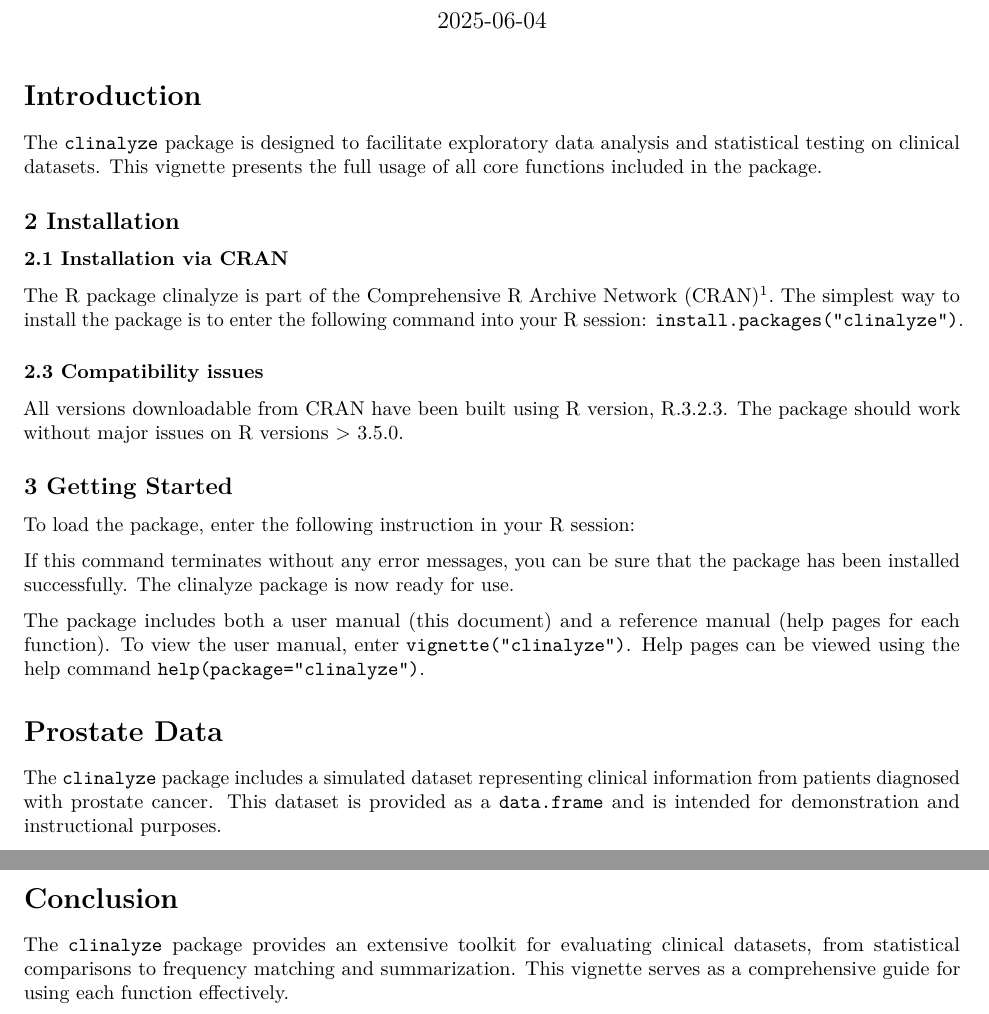
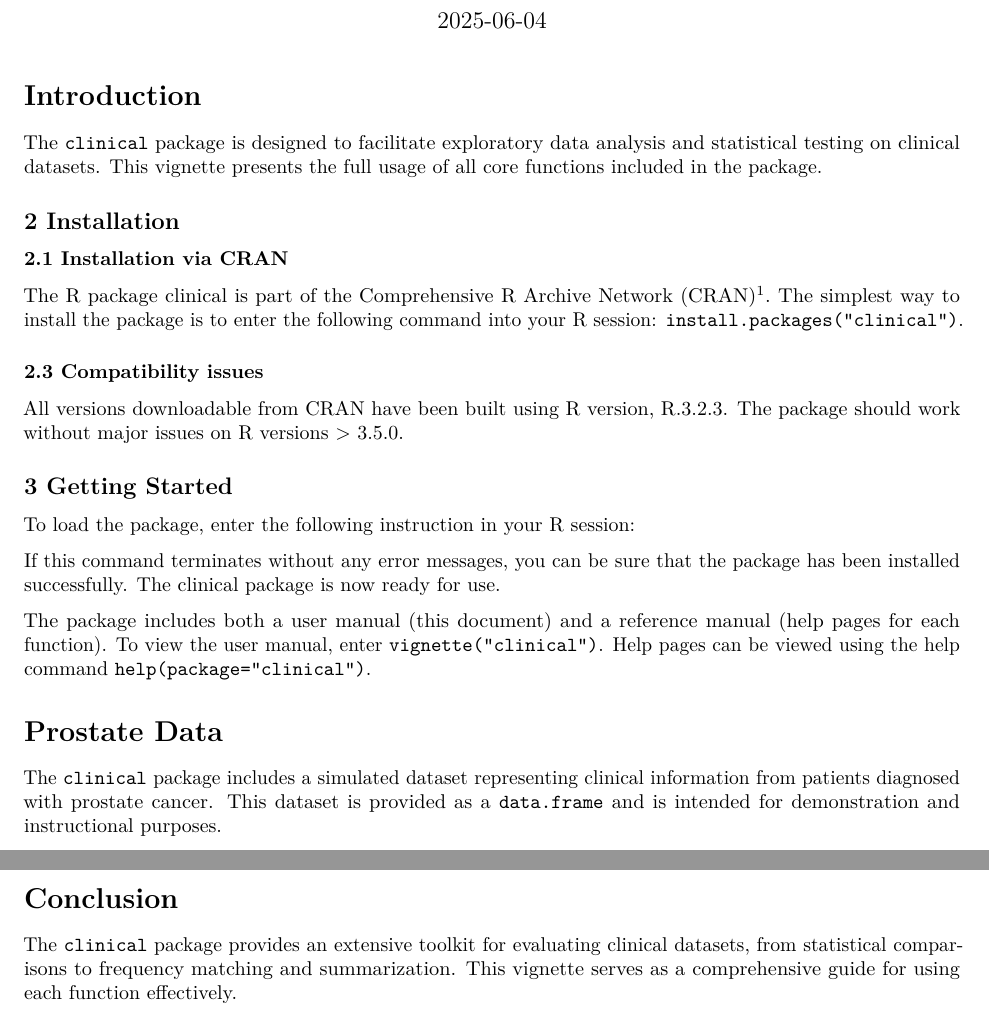
Before and after one commit to tkcaccia/clinalyze, an R Markdown document (vignettes/clinical.Rmd): two parts of pages 1 and 6 of 6, joined at a grey line, cut so that both start at the same text. Rendered offline with R 4.5, knitr and Pandoc, then LaTeX, with nearby package versions; some code elsewhere in the file could not run offline.

Commit message:
Update clinical.Rmd

````diff
--- a/vignettes/clinical.Rmd
+++ b/vignettes/clinical.Rmd
@@ -9,9 +9,9 @@
     fig_caption: yes
 vignette: >
   %\VignetteIndexEntry{Knowledge Discovery by Accuracy Maximization}
-  %\VignetteDepends{clinalyze}
-  %\VignetteKeywords{clinalyze}
-  %\VignettePackage{clinalyze}
+  %\VignetteDepends{clinical}
+  %\VignetteKeywords{clinical}
+  %\VignettePackage{clinical}
   %\VignetteEngine{knitr::rmarkdown}
   %\VignetteEncoding{UTF-8}
 ---
@@ -19,14 +19,14 @@
 
 # Introduction
 
-The `clinalyze` package is designed to facilitate exploratory data analysis and statistical testing on clinical datasets. This vignette presents the full usage of all core functions included in the package.
+The `clinical` package is designed to facilitate exploratory data analysis and statistical testing on clinical datasets. This vignette presents the full usage of all core functions included in the package.
 
 
 ## 2	Installation
 
 ### 2.1 Installation via CRAN
 
-The R package clinalyze  is part of the Comprehensive R Archive Network (CRAN)^[https://cran.r-project.org/]. The simplest way to install the package is to enter the following command into your R session: `install.packages("clinalyze")`.
+The R package clinical  is part of the Comprehensive R Archive Network (CRAN)^[https://cran.r-project.org/]. The simplest way to install the package is to enter the following command into your R session: `install.packages("clinical")`.
 
 
 ### 2.3 Compatibility issues
@@ -38,20 +38,20 @@
 To load the package, enter the following instruction in your R session:
 
 ```{r setup, include = FALSE}
-library(clinalyze)
+library(clinical)
 ```
 
 
-If this command terminates without any error messages, you can be sure that the package has been installed successfully. The clinalyze package is now ready for use.
+If this command terminates without any error messages, you can be sure that the package has been installed successfully. The clinical package is now ready for use.
 
-The package includes both a user manual (this document) and a reference manual (help pages for each function). To view the user manual, enter `vignette("clinalyze")`. Help pages can be viewed using the help command `help(package="clinalyze")`.
+The package includes both a user manual (this document) and a reference manual (help pages for each function). To view the user manual, enter `vignette("clinical")`. Help pages can be viewed using the help command `help(package="clinical")`.
 
 
 
 
 # Prostate Data
 
-The `clinalyze` package includes a simulated dataset representing clinical information from patients diagnosed with prostate cancer. This dataset is provided as a `data.frame` and is intended for demonstration and instructional purposes.
+The `clinical` package includes a simulated dataset representing clinical information from patients diagnosed with prostate cancer. This dataset is provided as a `data.frame` and is intended for demonstration and instructional purposes.
 
 The dataset includes the following variables:
 
@@ -288,4 +288,4 @@
 
 # Conclusion
 
-The `clinalyze` package provides an extensive toolkit for evaluating clinical datasets, from statistical comparisons to frequency matching and summarization. This vignette serves as a comprehensive guide for using each function effectively.
+The `clinical` package provides an extensive toolkit for evaluating clinical datasets, from statistical comparisons to frequency matching and summarization. This vignette serves as a comprehensive guide for using each function effectively.
````
